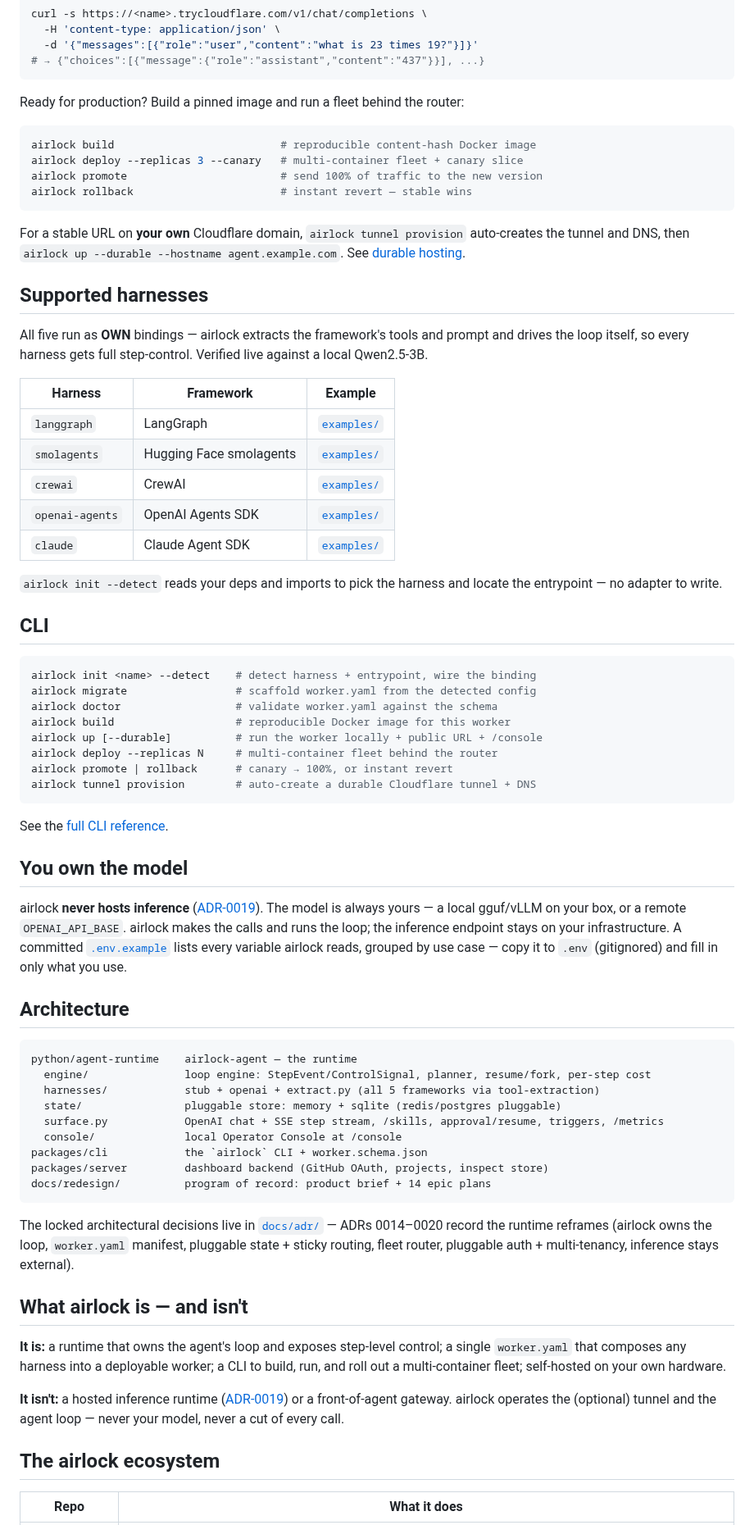
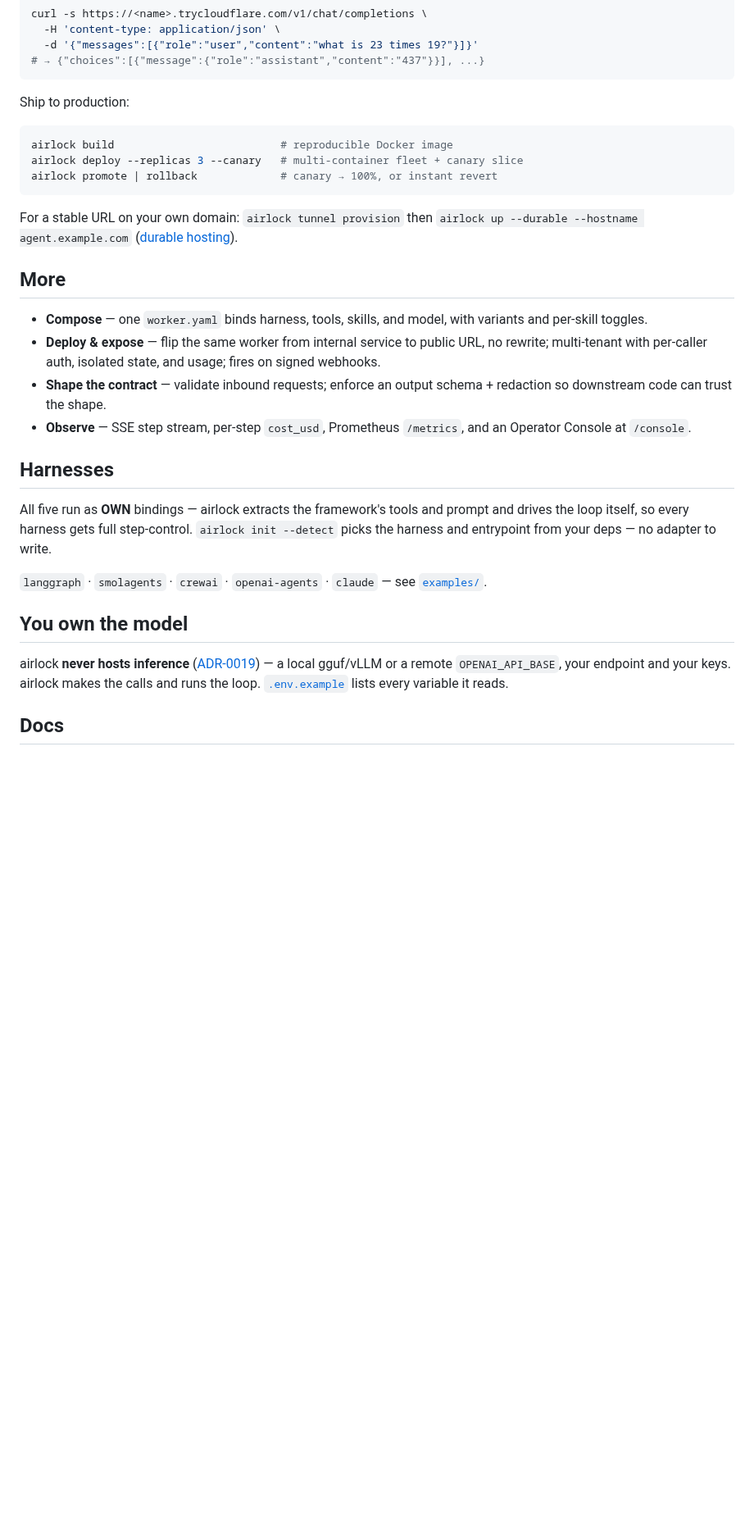
Before and after one commit to Okohedeki/airlock, a Markdown page: README.md, the part around one of its changes. Shown at 82% size. Rendered like a GitHub page; blank space fills up the shorter version.

````diff
--- a/README.md
+++ b/README.md
@@ -85,73 +60,34 @@ curl -s https://<name>.trycloudflare.com/v1/chat/completions \
 # → {"choices":[{"message":{"role":"assistant","content":"437"}}], ...}
 ```
 
-Ready for production? Build a pinned image and run a fleet behind the router:
+Ship to production:
 
 ```bash
-airlock build                          # reproducible content-hash Docker image
+airlock build                          # reproducible Docker image
 airlock deploy --replicas 3 --canary   # multi-container fleet + canary slice
-airlock promote                        # send 100% of traffic to the new version
-airlock rollback                       # instant revert — stable wins
+airlock promote | rollback             # canary → 100%, or instant revert
 ```
 
-For a stable URL on **your own** Cloudflare domain, `airlock tunnel provision` auto-creates the tunnel and DNS, then `airlock up --durable --hostname agent.example.com`. See [durable hosting](./docs/durable-hosting.md).
+For a stable URL on your own domain: `airlock tunnel provision` then `airlock up --durable --hostname agent.example.com` ([durable hosting](./docs/durable-hosting.md)).
 
-## Supported harnesses
+## More
 
-All five run as **OWN** bindings — airlock extracts the framework's tools and prompt and drives the loop itself, so every harness gets full step-control. Verified live against a local Qwen2.5-3B.
+- **Compose** — one `worker.yaml` binds harness, tools, skills, and model, with variants and per-skill toggles.
+- **Deploy & expose** — flip the same worker from internal service to public URL, no rewrite; multi-tenant with per-caller auth, isolated state, and usage; fires on signed webhooks.
+- **Shape the contract** — validate inbound requests; enforce an output schema + redaction so downstream code can trust the shape.
+- **Observe** — SSE step stream, per-step `cost_usd`, Prometheus `/metrics`, and an Operator Console at `/console`.
 
-| Harness | Framework | Example |
-| --- | --- | --- |
-| `langgraph` | LangGraph | [`examples/`](./examples/) |
-| `smolagents` | Hugging Face smolagents | [`examples/`](./examples/) |
-| `crewai` | CrewAI | [`examples/`](./examples/) |
-| `openai-agents` | OpenAI Agents SDK | [`examples/`](./examples/) |
-| `claude` | Claude Agent SDK | [`examples/`](./examples/) |
+## Harnesses
 
-`airlock init --detect` reads your deps and imports to pick the harness and locate the entrypoint — no adapter to write.
+All five run as **OWN** bindings — airlock extracts the framework's tools and prompt and drives the loop itself, so every harness gets full step-control. `airlock init --detect` picks the harness and entrypoint from your deps — no adapter to write.
 
-## CLI
-
-```bash
-airlock init <name> --detect    # detect harness + entrypoint, wire the binding
-airlock migrate                 # scaffold worker.yaml from the detected config
-airlock doctor                  # validate worker.yaml against the schema
-airlock build                   # reproducible Docker image for this worker
-airlock up [--durable]          # run the worker locally + public URL + /console
-airlock deploy --replicas N     # multi-container fleet behind the router
-airlock promote | rollback      # canary → 100%, or instant revert
-airlock tunnel provision        # auto-create a durable Cloudflare tunnel + DNS
-```
-
-See the [full CLI reference](./docs/cli.md).
+`langgraph` · `smolagents` · `crewai` · `openai-agents` · `claude` — see [`examples/`](./examples/).
 
 ## You own the model
 
-airlock **never hosts inference** ([ADR-0019](./docs/adr/0019-inference-stays-external.md)). The model is always yours — a local gguf/vLLM on your box, or a remote `OPENAI_API_BASE`. airlock makes the calls and runs the loop; the inference endpoint stays on your infrastructure. A committed [`.env.example`](./.env.example) lists every variable airlock reads, grouped by use case — copy it to `.env` (gitignored) and fill in only what you use.
+airlock **never hosts inference** ([ADR-0019](./docs/adr/0019-inference-stays-external.md)) — a local gguf/vLLM or a remote `OPENAI_API_BASE`, your endpoint and your keys. airlock makes the calls and runs the loop. [`.env.example`](./.env.example) lists every variable it reads.
 
-## Architecture
+## Docs
 
-```
-python/agent-runtime    airlock-agent — the runtime
-  engine/               loop engine: StepEvent/ControlSignal, planner, resume/fork, per-step cost
-  harnesses/            stub + openai + extract.py (all 5 frameworks via tool-extraction)
-  state/                pluggable store: memory + sqlite (redis/postgres pluggable)
-  surface.py            OpenAI chat + SSE step stream, /skills, approval/resume, triggers, /metrics
-  console/              local Operator Console at /console
-packages/cli            the `airlock` CLI + worker.schema.json
-packages/server         dashboard backend (GitHub OAuth, projects, inspect store)
-docs/redesign/          program of record: product brief + 14 epic plans
-```
-
-The locked architectural decisions live in [`docs/adr/`](./docs/adr/) — ADRs 0014–0020 record the runtime reframes (airlock owns the loop, `worker.yaml` manifest, pluggable state + sticky routing, fleet router, pluggable auth + multi-tenancy, inference stays external).
-
-## What airlock is — and isn't
-
-**It is:** a runtime that owns the agent's loop and exposes step-level control; a single `worker.yaml` that composes any harness into a deployable worker; a CLI to build, run, and roll out a multi-container fleet; self-hosted on your own hardware.
-
-**It isn't:** a hosted inference runtime ([ADR-0019](./docs/adr/0019-inference-stays-external.md)) or a front-of-agent gateway. airlock operates the (optional) tunnel and the agent loop — never your model, never a cut of every call.
-
-## The airlock ecosystem
-
-| Repo | What it does |
+| | |
 | --- | --- |
````
Also changed, not shown: other parts of README.md (+18 -50 lines).
